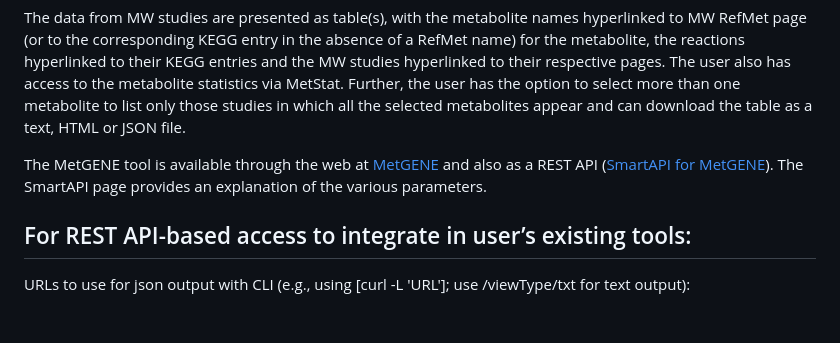
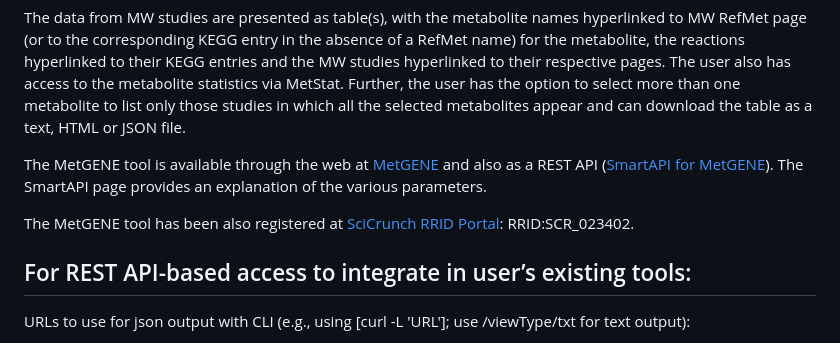
Before and after one commit to metabolomicsworkbench/MetGENE, a Markdown page: README.md, the part around the change. Rendered like a GitHub page; blank space fills up the shorter version.

```diff
--- a/README.md
+++ b/README.md
@@ -11,6 +11,8 @@ The data from MW studies are presented as table(s), with the metabolite names hy
 
 The MetGENE tool is available through the web at <a href="https://bdcw.org/MetGENE">MetGENE</a> and also as a REST API
 (<a href="https://smart-api.info/ui/342e4cec92030d74efd84b61650fb0ea">SmartAPI for MetGENE</a>). The SmartAPI page provides an explanation of the various parameters.
+
+The MetGENE tool has been also registered at <a href="https://scicrunch.org/resources/data/record/nlx_144509-1/SCR_023402/resolver?q=SCR_023402&l=SCR_023402&i=rrid:scr_023402">SciCrunch RRID Portal</a>: RRID:SCR_023402.
 
 ## For REST API-based access to integrate in user’s existing tools:
 
```
